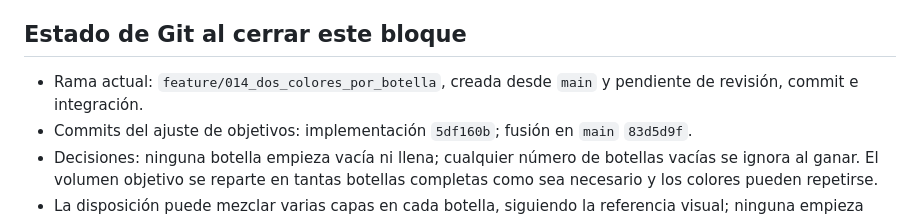
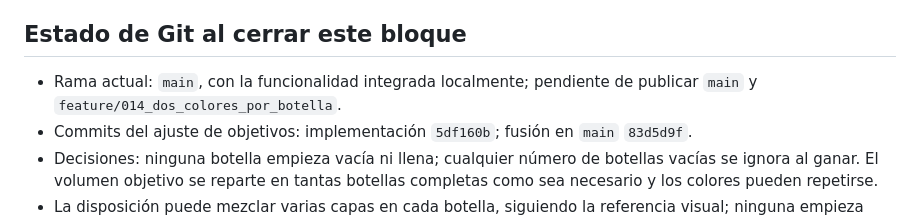
Before and after one commit to JoseJacin/JuegosEnGitHub, a Markdown page: CONTEXTO.md, the part around the change. GitHub-like rendering.

Commit message:
docs: update bottle game context

```diff
--- a/CONTEXTO.md
+++ b/CONTEXTO.md
@@ -35,7 +35,7 @@ Proyecto personal para publicar una colección de juegos web estáticos con GitH
 
 ## Estado de Git al cerrar este bloque
 
-- Rama actual: `feature/014_dos_colores_por_botella`, creada desde `main` y pendiente de revisión, commit e integración.
+- Rama actual: `main`, con la funcionalidad integrada localmente; pendiente de publicar `main` y `feature/014_dos_colores_por_botella`.
 - Commits del ajuste de objetivos: implementación `5df160b`; fusión en `main` `83d5d9f`.
 - Decisiones: ninguna botella empieza vacía ni llena; cualquier número de botellas vacías se ignora al ganar. El volumen objetivo se reparte en tantas botellas completas como sea necesario y los colores pueden repetirse.
 - La disposición puede mezclar varias capas en cada botella, siguiendo la referencia visual; ninguna empieza monocromática.
```
